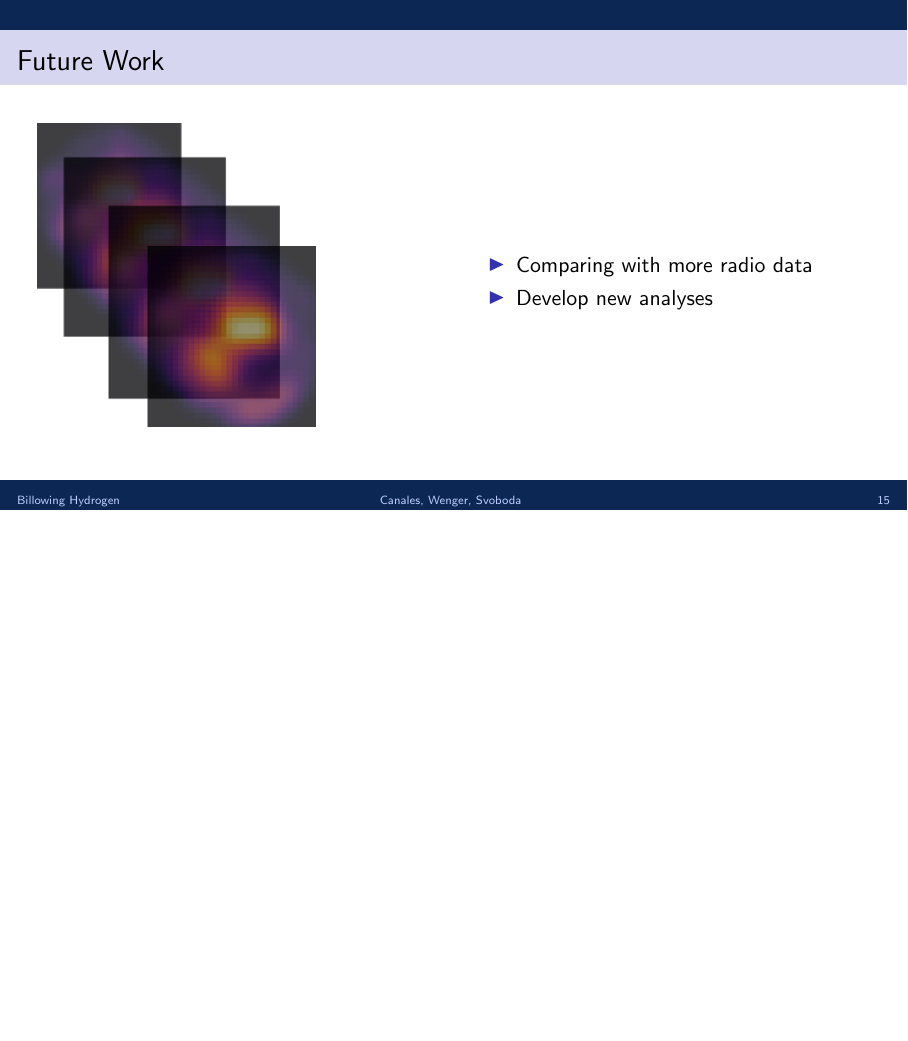
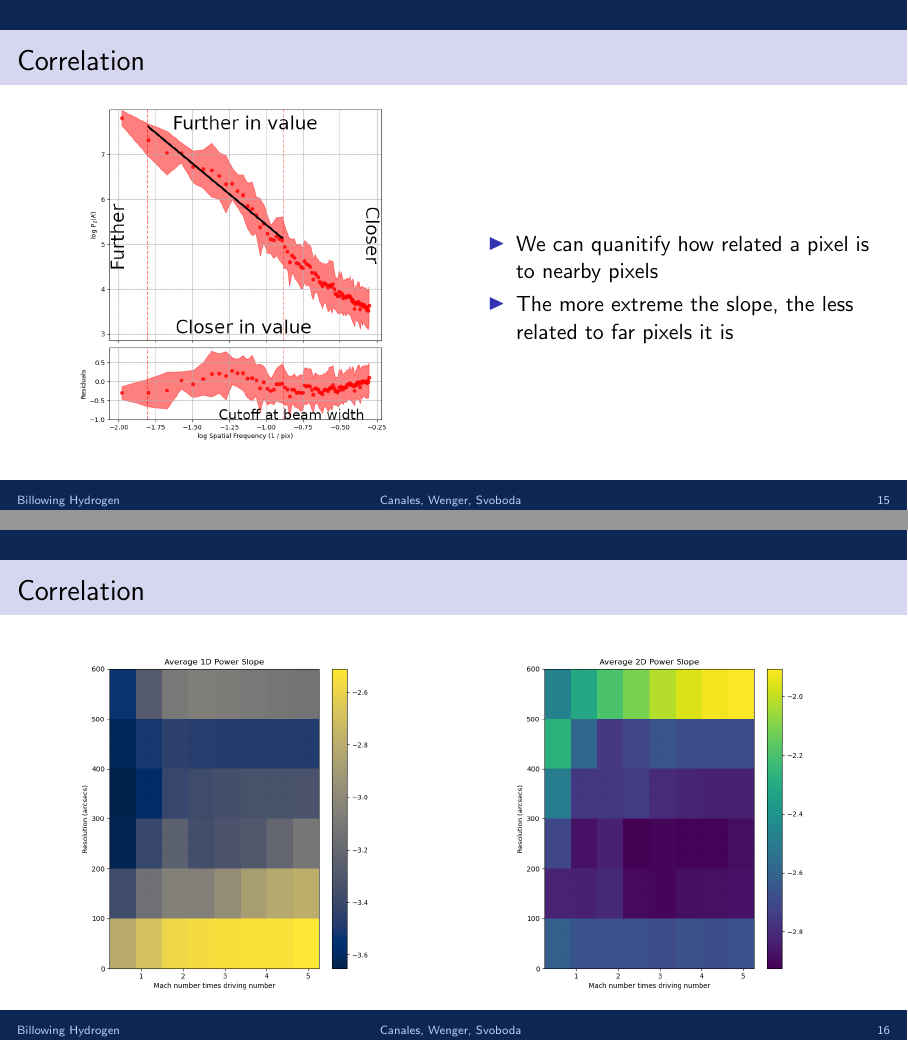
Before and after one commit to C-Eliza/astro-reu-2024, LaTeX slides (slides/research1-presentation/presentation.tex): page 16 of 18 before the commit and pages 16 and 17 of 20 after it, the two joined at a grey line, the shorter picture padded with empty space. Compiled offline with pdfLaTeX.

Commit message:
Presentation draft complete

```diff
--- a/slides/research1-presentation/presentation.tex
+++ b/slides/research1-presentation/presentation.tex
@@ -269,24 +255,48 @@
           \end{itemize}
       \end{itemize}
     \end{column}
-      \includegraphics[width=0.25\linewidth]{figures/smallrealVLSR.png}
-      \includegraphics[width=0.25\linewidth]{run_s1_md3.5rrl_150.0_M1.png}
+		  \begin{column}{0.5\linewidth}
+		\centering
+      \includegraphics[width=0.6\linewidth]{g320.channel.uvtaper.16stack.image.imsmooth.20arcsec.pbcor.vlsr.png}\\
+      \includegraphics[width=0.6\linewidth]{run_s15_md5.0rrl_100.0_M1.png}
+\end{column}
   \end{columns}
 \end{frame}
 
 \begin{frame}
-  \frametitle{Future Work}
+  \frametitle{Correlation}
   \begin{columns}
     \begin{column}{0.5\linewidth}
-      \includegraphics[width=0.7\linewidth]{figures/lagslides.png}
+			\centering
+      \includegraphics[width=0.8\linewidth]{power1law.png}
     \end{column}
     \begin{column}{0.5\linewidth}
       \begin{itemize}
-        \item Comparing with more radio data
-        \item Develop new analyses
+        \item We can quanitify how related a pixel is to nearby pixels
+        \item The more extreme the slope, the less related to far pixels it is
       \end{itemize}
     \end{column}
   \end{columns}
+\end{frame}
+
+\begin{frame}
+  \frametitle{Correlation}
+  \begin{columns}
+    \begin{column}{0.5\linewidth}
+			\centering
+      \includegraphics[width=0.85\linewidth]{aveg_1power.png}
+    \end{column}
+    \begin{column}{0.5\linewidth}
+			\centering
+      \includegraphics[width=0.85\linewidth]{aveg_2power.png}
+    \end{column}
+  \end{columns}
+\end{frame}
+
+\begin{frame}
+  \frametitle{At Last, a Sanity Check}
+			\centering
+      \includegraphics[width=0.40\linewidth]{aveg_moment2.png}
 \end{frame}
 
 \setbeamertemplate{footline}{
```
Also changed, not shown: slides/research1-presentation/figures/Figure_1.png (added), slides/research1-presentation/figures/aveg_1power.png (added), slides/research1-presentation/figures/aveg_2power.png (added), slides/research1-presentation/figures/aveg_moment2.png, slides/research1-presentation/figures/ch136.all.I.channel.clean.pbcor.imsmooth.image.linefwhm.png, slides/research1-presentation/figures/ch136.all.I.channel.clean.pbcor.imsmooth.image.linevlsr.png, slides/research1-presentation/figures/combined_obs.png (added), slides/research1-presentation/figures/g320.channel.uvtaper.16stack.image.imsmooth.20arcsec.pbcor.fwhm.png, slides/research1-presentation/figures/g320.channel.uvtaper.16stack.image.imsmooth.20arcsec.pbcor.vlsr.png, slides/research1-presentation/figures/power1law.png (added), slides/research1-presentation/figures/run_s15_md5.0rrl_100.0_M1.png (added), slides/research1-presentation/figures/run_s15_md5.0rrl_350.0_M1.png (added), slides/research1-presentation/presentation.pdf, slides/research1-presentation/presentation.tex (30 more changed lines), 4 other files.
